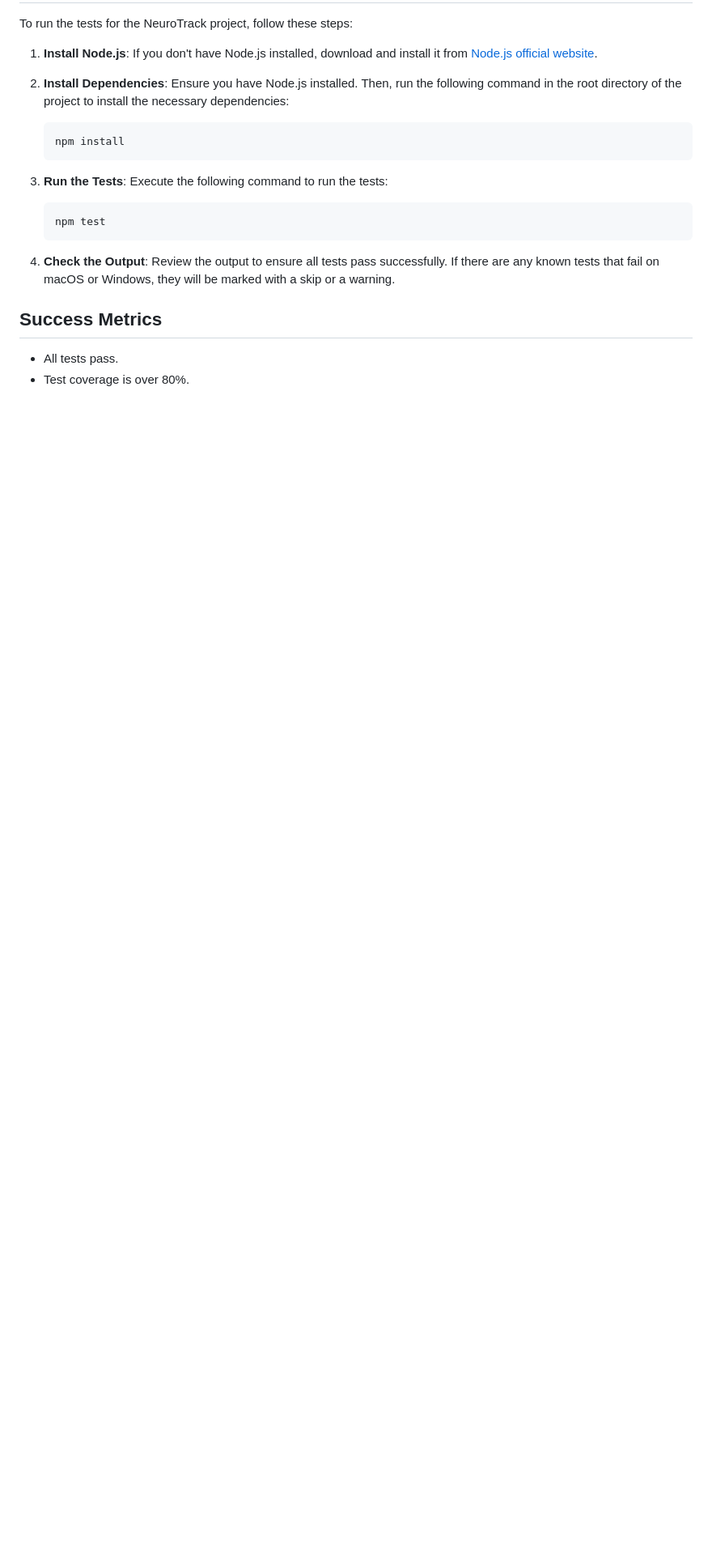
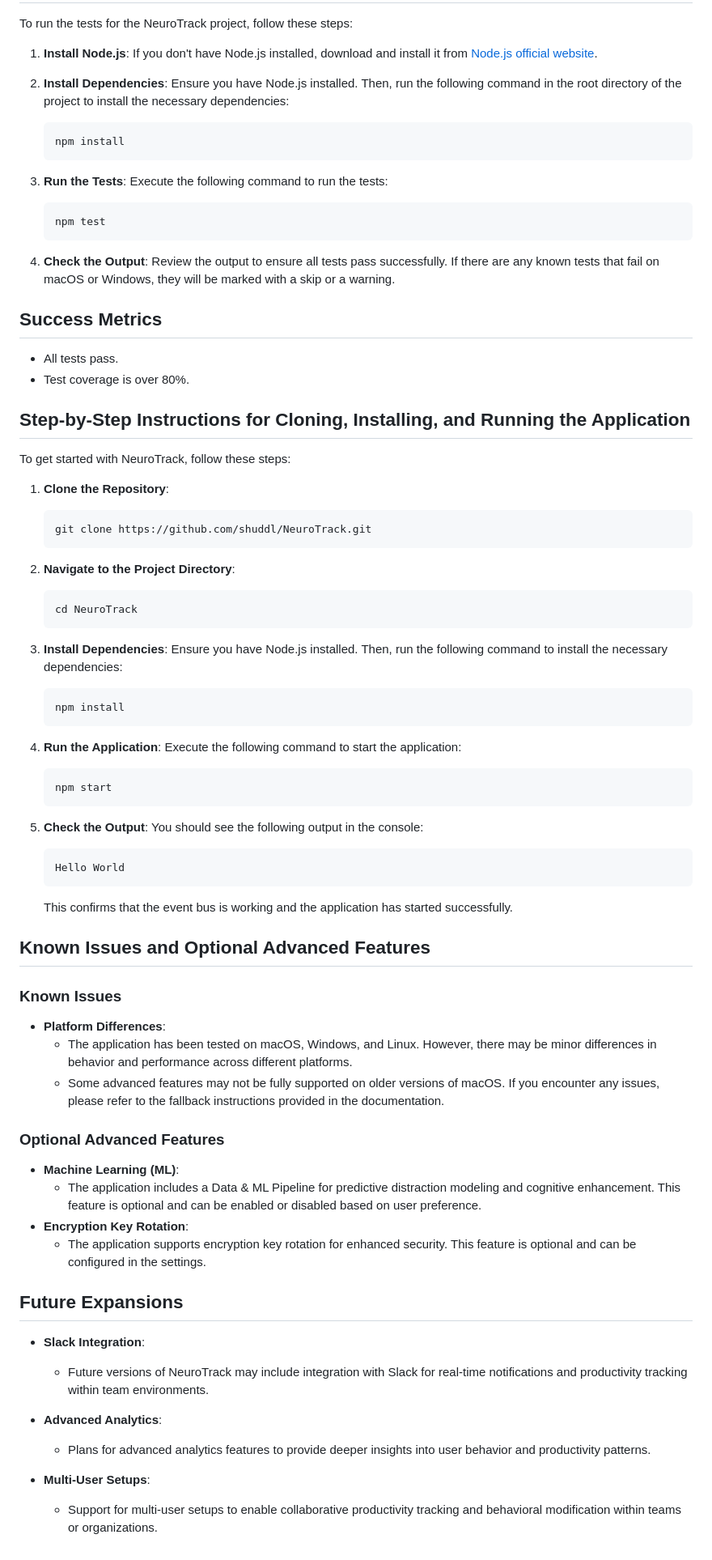
Before and after one commit to shuddl/NeuroTrack, a Markdown page: README.md, the part around the change. Shown: that part at 81% size. Rendered like a GitHub page; blank space fills up the shorter version.

Commit message:
Update README with usage instructions and known issues
Update `README.md` to provide step-by-step instructions for cloning, installing, and running the application.

* **Step-by-Step Instructions**:
  - Add instructions for cloning the repository, navigating to the project directory, installing dependencies, and starting the application.
  - Include expected output to confirm successful application start.

* **Known Issues and Optional Advanced Features**:
  - Summarize known issues such as platform differences and support for older macOS versions.
  - Describe optional advanced features like Machine Learning (ML) and encryption key rotation.

* **Future Expansions**:
  - Reference potential future expansions including Slack integration, advanced analytics, and multi-user setups.

---

For more details, open the [Copilot Workspace session](https://copilot-workspace.githubnext.com/shuddl/NeuroTrack?shareId=XXXX-XXXX-XXXX-XXXX).

````diff
--- a/README.md
+++ b/README.md
@@ -470,3 +470,61 @@ To run the tests for the NeuroTrack project, follow these steps:
 
 - All tests pass.
 - Test coverage is over 80%.
+
+## Step-by-Step Instructions for Cloning, Installing, and Running the Application
+
+To get started with NeuroTrack, follow these steps:
+
+1. **Clone the Repository**:
+   ```bash
+   git clone https://github.com/shuddl/NeuroTrack.git
+   ```
+
+2. **Navigate to the Project Directory**:
+   ```bash
+   cd NeuroTrack
+   ```
+
+3. **Install Dependencies**:
+   Ensure you have Node.js installed. Then, run the following command to install the necessary dependencies:
+   ```bash
+   npm install
+   ```
+
+4. **Run the Application**:
+   Execute the following command to start the application:
+   ```bash
+   npm start
+   ```
+
+5. **Check the Output**:
+   You should see the following output in the console:
+   ```
+   Hello World
+   ```
+
+   This confirms that the event bus is working and the application has started successfully.
+
+## Known Issues and Optional Advanced Features
+
+### Known Issues
+- **Platform Differences**:
+  - The application has been tested on macOS, Windows, and Linux. However, there may be minor differences in behavior and performance across different platforms.
+  - Some advanced features may not be fully supported on older versions of macOS. If you encounter any issues, please refer to the fallback instructions provided in the documentation.
+
+### Optional Advanced Features
+- **Machine Learning (ML)**:
+  - The application includes a Data & ML Pipeline for predictive distraction modeling and cognitive enhancement. This feature is optional and can be enabled or disabled based on user preference.
+- **Encryption Key Rotation**:
+  - The application supports encryption key rotation for enhanced security. This feature is optional and can be configured in the settings.
+
+## Future Expansions
+
+- **Slack Integration**:
+  - Future versions of NeuroTrack may include integration with Slack for real-time notifications and productivity tracking within team environments.
+
+- **Advanced Analytics**:
+  - Plans for advanced analytics features to provide deeper insights into user behavior and productivity patterns.
+
+- **Multi-User Setups**:
+  - Support for multi-user setups to enable collaborative productivity tracking and behavioral modification within teams or organizations.
````
